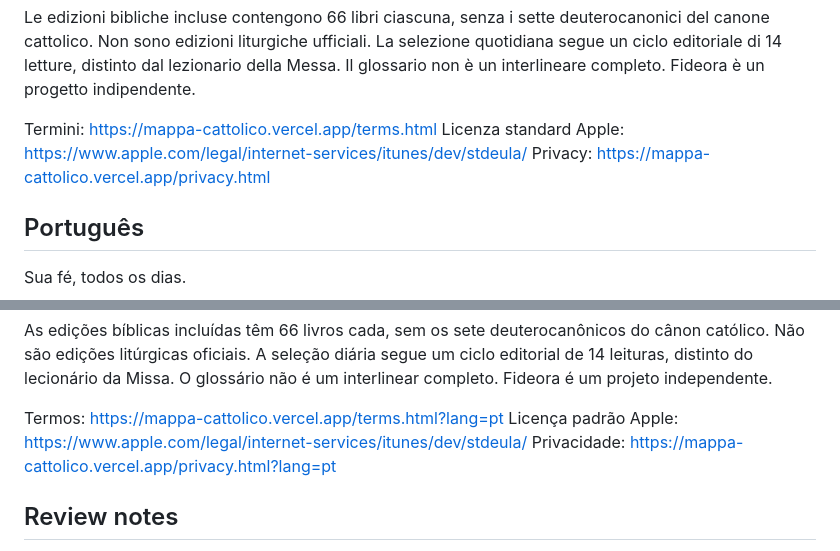
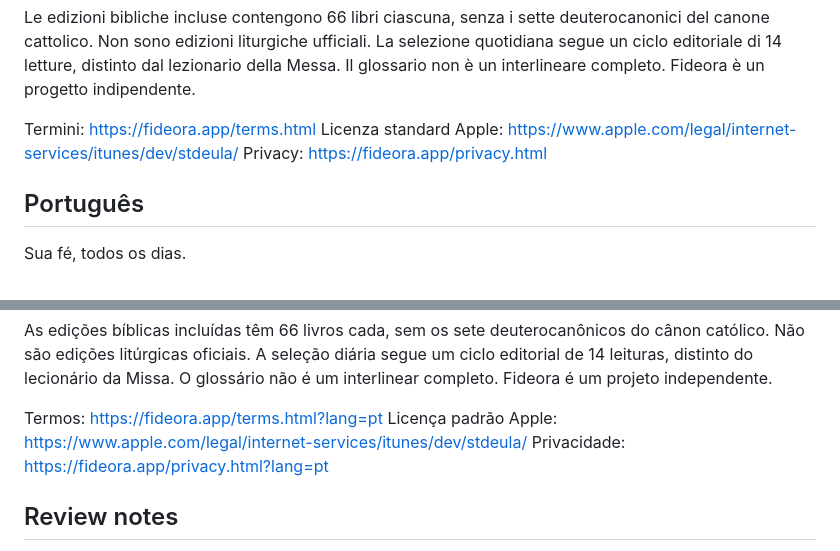
Before and after one commit to talescor-spec/mappa-cattolico, a Markdown page: docs/PREMIUM-STORE-COPY.md, 2 parts joined by grey strips. Rendered like a GitHub page.

```diff
--- a/docs/PREMIUM-STORE-COPY.md
+++ b/docs/PREMIUM-STORE-COPY.md
@@ -16,9 +16,9 @@ L’account è facoltativo. Profilo e progresso possono essere sincronizzati; no
 
 Le edizioni bibliche incluse contengono 66 libri ciascuna, senza i sette deuterocanonici del canone cattolico. Non sono edizioni liturgiche ufficiali. La selezione quotidiana segue un ciclo editoriale di 14 letture, distinto dal lezionario della Messa. Il glossario non è un interlineare completo. Fideora è un progetto indipendente.
 
-Termini: https://mappa-cattolico.vercel.app/terms.html
+Termini: https://fideora.app/terms.html
 Licenza standard Apple: https://www.apple.com/legal/internet-services/itunes/dev/stdeula/
-Privacy: https://mappa-cattolico.vercel.app/privacy.html
+Privacy: https://fideora.app/privacy.html
 
 ## Português
 
@@ -34,9 +34,9 @@ A conta é opcional. Perfil e progresso podem ser sincronizados; notas e intenç
 
 As edições bíblicas incluídas têm 66 livros cada, sem os sete deuterocanônicos do cânon católico. Não são edições litúrgicas oficiais. A seleção diária segue um ciclo editorial de 14 leituras, distinto do lecionário da Missa. O glossário não é um interlinear completo. Fideora é um projeto independente.
 
-Termos: https://mappa-cattolico.vercel.app/terms.html?lang=pt
+Termos: https://fideora.app/terms.html?lang=pt
 Licença padrão Apple: https://www.apple.com/legal/internet-services/itunes/dev/stdeula/
-Privacidade: https://mappa-cattolico.vercel.app/privacy.html?lang=pt
+Privacidade: https://fideora.app/privacy.html?lang=pt
 
 ## Review notes
 
```
Also changed, not shown: docs/APP_STORE_V1.md (+3 -3 lines), docs/DOMAIN-INTEGRATION.md (added, +58 -0 lines), docs/PREMIUM-RELEASE.md (+5 -0 lines), docs/assets/fideora-domain-live.jpg (added), 1 other file.
